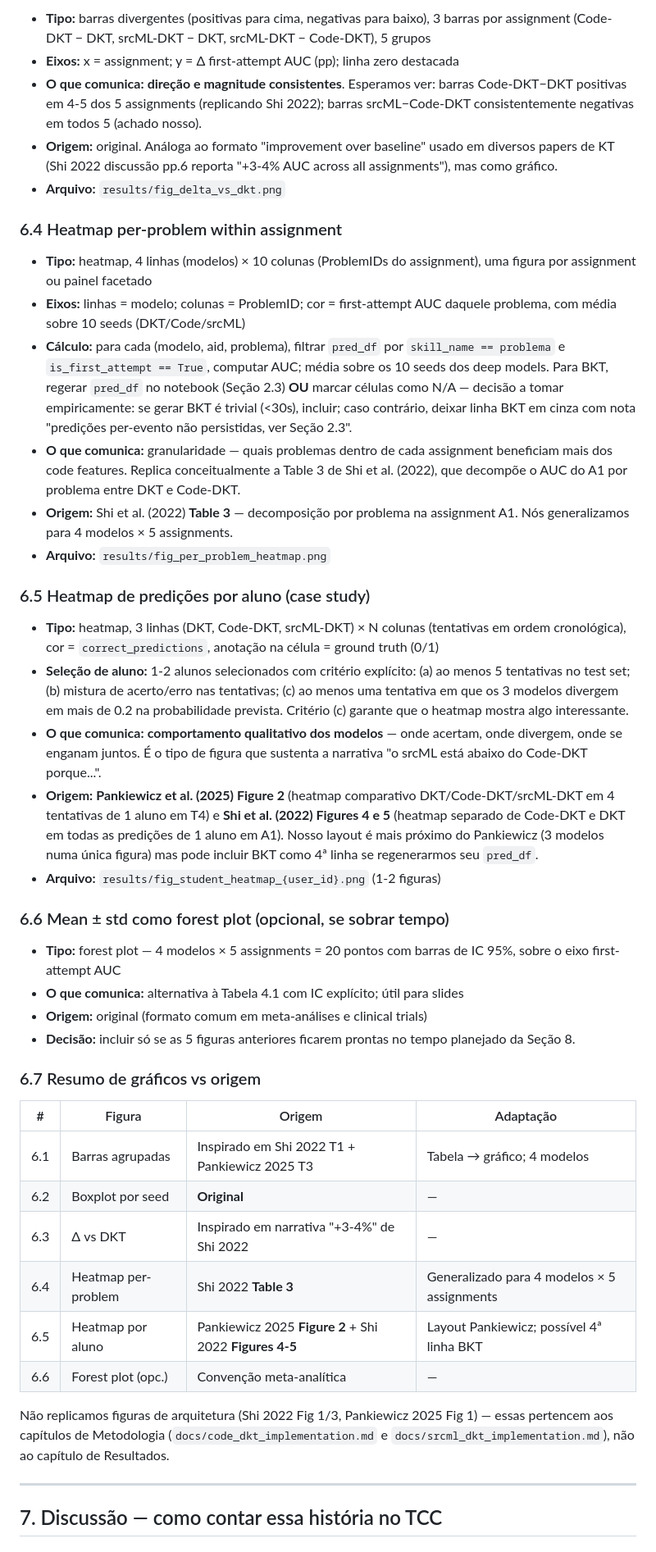
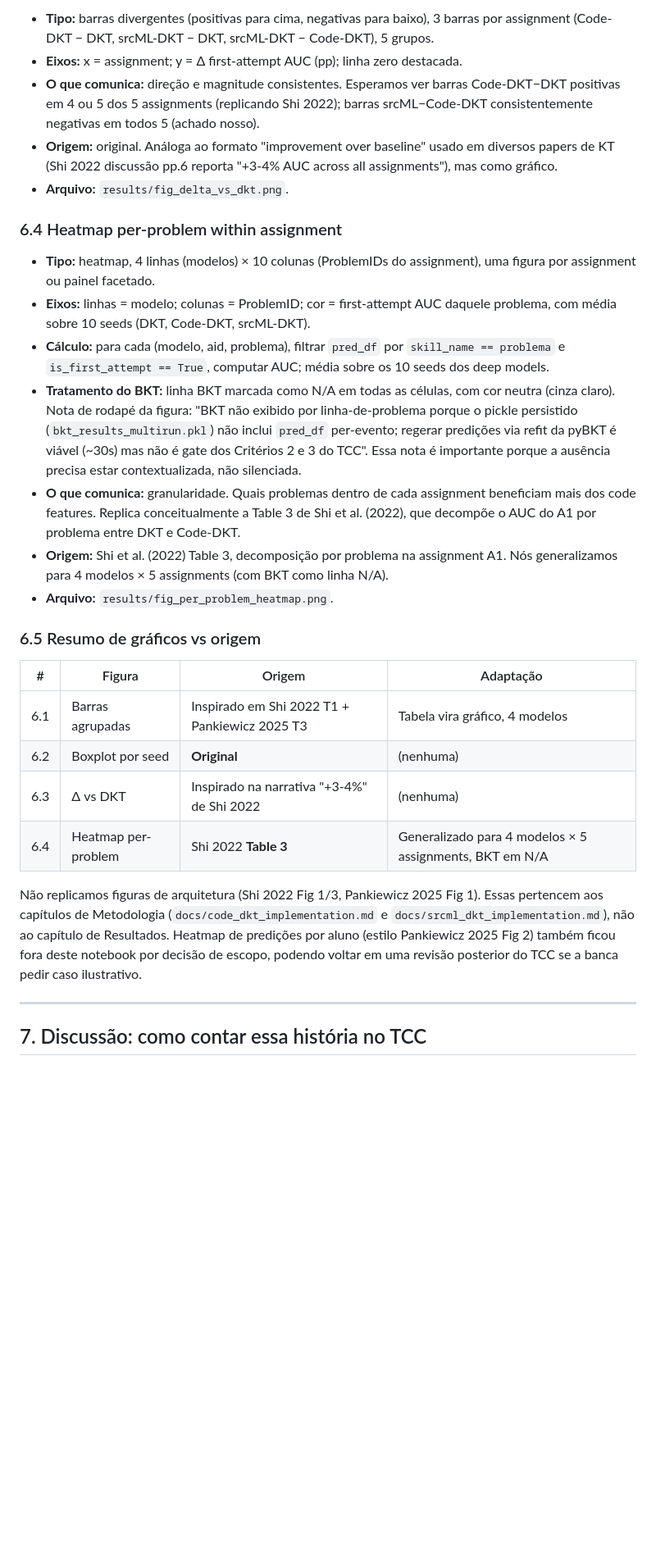
Before and after one commit to scuiki/tcc.edm.kt, a Markdown page: docs/comparison_plan.md, the part around one of its changes. Shown at 82% size. GitHub-like rendering; blank space fills up the shorter version.

```diff
--- a/docs/comparison_plan.md
+++ b/docs/comparison_plan.md
@@ -249,48 +263,32 @@ Cada gráfico documentado abaixo: tipo, eixos, o que comunica, **origem** (paper
 
-- **Tipo:** barras divergentes (positivas para cima, negativas para baixo), 3 barras por assignment (Code-DKT − DKT, srcML-DKT − DKT, srcML-DKT − Code-DKT), 5 grupos
-- **Eixos:** x = assignment; y = Δ first-attempt AUC (pp); linha zero destacada
-- **O que comunica:** **direção e magnitude consistentes**. Esperamos ver: barras Code-DKT−DKT positivas em 4-5 dos 5 assignments (replicando Shi 2022); barras srcML−Code-DKT consistentemente negativas em todos 5 (achado nosso).
+- **Tipo:** barras divergentes (positivas para cima, negativas para baixo), 3 barras por assignment (Code-DKT − DKT, srcML-DKT − DKT, srcML-DKT − Code-DKT), 5 grupos.
+- **Eixos:** x = assignment; y = Δ first-attempt AUC (pp); linha zero destacada.
+- **O que comunica:** direção e magnitude consistentes. Esperamos ver barras Code-DKT−DKT positivas em 4 ou 5 dos 5 assignments (replicando Shi 2022); barras srcML−Code-DKT consistentemente negativas em todos 5 (achado nosso).
 - **Origem:** original. Análoga ao formato "improvement over baseline" usado em diversos papers de KT (Shi 2022 discussão pp.6 reporta "+3-4% AUC across all assignments"), mas como gráfico.
-- **Arquivo:** `results/fig_delta_vs_dkt.png`
+- **Arquivo:** `results/fig_delta_vs_dkt.png`.
 
 ### 6.4 Heatmap per-problem within assignment
 
-- **Tipo:** heatmap, 4 linhas (modelos) × 10 colunas (ProblemIDs do assignment), uma figura por assignment ou painel facetado
-- **Eixos:** linhas = modelo; colunas = ProblemID; cor = first-attempt AUC daquele problema, com média sobre 10 seeds (DKT/Code/srcML)
-- **Cálculo:** para cada (modelo, aid, problema), filtrar `pred_df` por `skill_name == problema` e `is_first_attempt == True`, computar AUC; média sobre os 10 seeds dos deep models. Para BKT, regerar `pred_df` no notebook (Seção 2.3) **OU** marcar células como N/A — decisão a tomar empiricamente: se gerar BKT é trivial (<30s), incluir; caso contrário, deixar linha BKT em cinza com nota "predições per-evento não persistidas, ver Seção 2.3".
-- **O que comunica:** granularidade — quais problemas dentro de cada assignment beneficiam mais dos code features. Replica conceitualmente a Table 3 de Shi et al. (2022), que decompõe o AUC do A1 por problema entre DKT e Code-DKT.
-- **Origem:** Shi et al. (2022) **Table 3** — decomposição por problema na assignment A1. Nós generalizamos para 4 modelos × 5 assignments.
-- **Arquivo:** `results/fig_per_problem_heatmap.png`
+- **Tipo:** heatmap, 4 linhas (modelos) × 10 colunas (ProblemIDs do assignment), uma figura por assignment ou painel facetado.
+- **Eixos:** linhas = modelo; colunas = ProblemID; cor = first-attempt AUC daquele problema, com média sobre 10 seeds (DKT, Code-DKT, srcML-DKT).
+- **Cálculo:** para cada (modelo, aid, problema), filtrar `pred_df` por `skill_name == problema` e `is_first_attempt == True`, computar AUC; média sobre os 10 seeds dos deep models.
+- **Tratamento do BKT:** linha BKT marcada como N/A em todas as células, com cor neutra (cinza claro). Nota de rodapé da figura: "BKT não exibido por linha-de-problema porque o pickle persistido (`bkt_results_multirun.pkl`) não inclui `pred_df` per-evento; regerar predições via refit da pyBKT é viável (~30s) mas não é gate dos Critérios 2 e 3 do TCC". Essa nota é importante porque a ausência precisa estar contextualizada, não silenciada.
+- **O que comunica:** granularidade. Quais problemas dentro de cada assignment beneficiam mais dos code features. Replica conceitualmente a Table 3 de Shi et al. (2022), que decompõe o AUC do A1 por problema entre DKT e Code-DKT.
+- **Origem:** Shi et al. (2022) Table 3, decomposição por problema na assignment A1. Nós generalizamos para 4 modelos × 5 assignments (com BKT como linha N/A).
+- **Arquivo:** `results/fig_per_problem_heatmap.png`.
 
-### 6.5 Heatmap de predições por aluno (case study)
-
-- **Tipo:** heatmap, 3 linhas (DKT, Code-DKT, srcML-DKT) × N colunas (tentativas em ordem cronológica), cor = `correct_predictions`, anotação na célula = ground truth (0/1)
-- **Seleção de aluno:** 1-2 alunos selecionados com critério explícito: (a) ao menos 5 tentativas no test set; (b) mistura de acerto/erro nas tentativas; (c) ao menos uma tentativa em que os 3 modelos divergem em mais de 0.2 na probabilidade prevista. Critério (c) garante que o heatmap mostra algo interessante.
-- **O que comunica:** **comportamento qualitativo dos modelos** — onde acertam, onde divergem, onde se enganam juntos. É o tipo de figura que sustenta a narrativa "o srcML está abaixo do Code-DKT porque...".
-- **Origem:** **Pankiewicz et al. (2025) Figure 2** (heatmap comparativo DKT/Code-DKT/srcML-DKT em 4 tentativas de 1 aluno em T4) e **Shi et al. (2022) Figures 4 e 5** (heatmap separado de Code-DKT e DKT em todas as predições de 1 aluno em A1). Nosso layout é mais próximo do Pankiewicz (3 modelos numa única figura) mas pode incluir BKT como 4ª linha se regenerarmos seu `pred_df`.
-- **Arquivo:** `results/fig_student_heatmap_{user_id}.png` (1-2 figuras)
-
-### 6.6 Mean ± std como forest plot (opcional, se sobrar tempo)
-
-- **Tipo:** forest plot — 4 modelos × 5 assignments = 20 pontos com barras de IC 95%, sobre o eixo first-attempt AUC
-- **O que comunica:** alternativa à Tabela 4.1 com IC explícito; útil para slides
-- **Origem:** original (formato comum em meta-análises e clinical trials)
-- **Decisão:** incluir só se as 5 figuras anteriores ficarem prontas no tempo planejado da Seção 8.
-
-### 6.7 Resumo de gráficos vs origem
+### 6.5 Resumo de gráficos vs origem
 
 | # | Figura | Origem | Adaptação |
 |---|---|---|---|
-| 6.1 | Barras agrupadas | Inspirado em Shi 2022 T1 + Pankiewicz 2025 T3 | Tabela → gráfico; 4 modelos |
-| 6.2 | Boxplot por seed | **Original** | — |
-| 6.3 | Δ vs DKT | Inspirado em narrativa "+3-4%" de Shi 2022 | — |
-| 6.4 | Heatmap per-problem | Shi 2022 **Table 3** | Generalizado para 4 modelos × 5 assignments |
-| 6.5 | Heatmap por aluno | Pankiewicz 2025 **Figure 2** + Shi 2022 **Figures 4-5** | Layout Pankiewicz; possível 4ª linha BKT |
-| 6.6 | Forest plot (opc.) | Convenção meta-analítica | — |
+| 6.1 | Barras agrupadas | Inspirado em Shi 2022 T1 + Pankiewicz 2025 T3 | Tabela vira gráfico, 4 modelos |
+| 6.2 | Boxplot por seed | **Original** | (nenhuma) |
+| 6.3 | Δ vs DKT | Inspirado na narrativa "+3-4%" de Shi 2022 | (nenhuma) |
+| 6.4 | Heatmap per-problem | Shi 2022 **Table 3** | Generalizado para 4 modelos × 5 assignments, BKT em N/A |
 
-Não replicamos figuras de arquitetura (Shi 2022 Fig 1/3, Pankiewicz 2025 Fig 1) — essas pertencem aos capítulos de Metodologia (`docs/code_dkt_implementation.md` e `docs/srcml_dkt_implementation.md`), não ao capítulo de Resultados.
+Não replicamos figuras de arquitetura (Shi 2022 Fig 1/3, Pankiewicz 2025 Fig 1). Essas pertencem aos capítulos de Metodologia (`docs/code_dkt_implementation.md` e `docs/srcml_dkt_implementation.md`), não ao capítulo de Resultados. Heatmap de predições por aluno (estilo Pankiewicz 2025 Fig 2) também ficou fora deste notebook por decisão de escopo, podendo voltar em uma revisão posterior do TCC se a banca pedir caso ilustrativo.
 
 ---
 
-## 7. Discussão — como contar essa história no TCC
+## 7. Discussão: como contar essa história no TCC
 
```
Also changed, not shown: other parts of docs/comparison_plan.md (+144 -133 lines).
